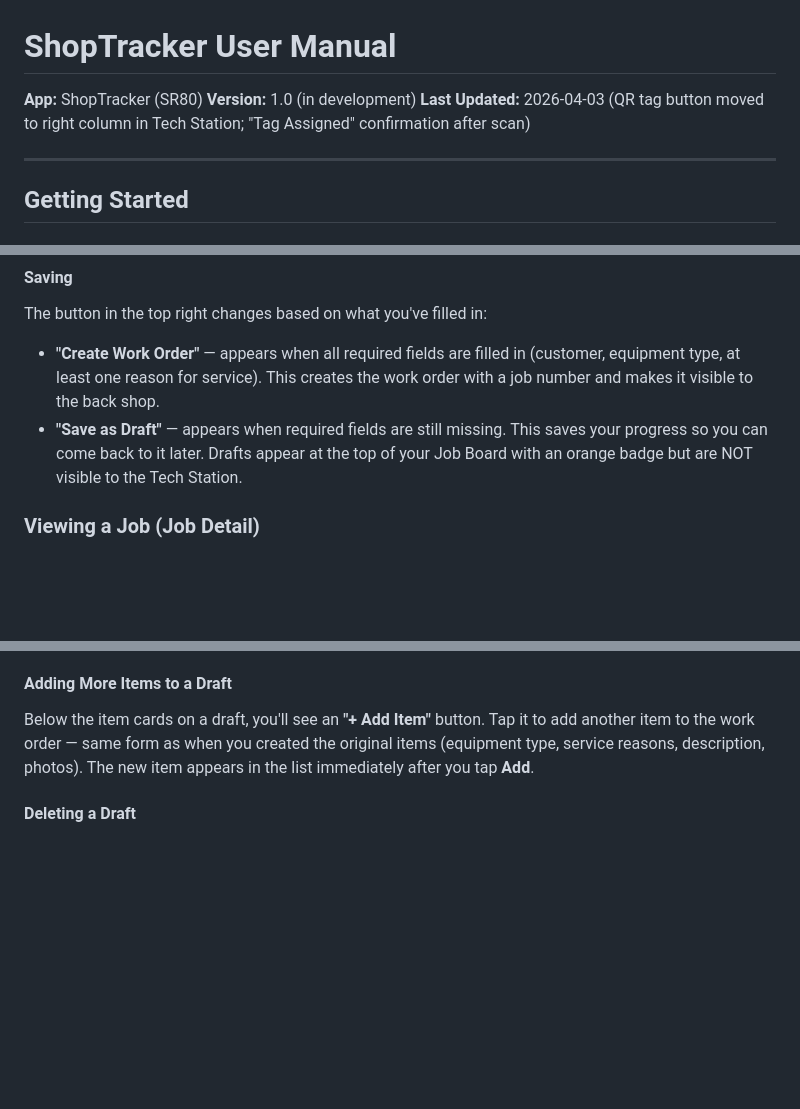
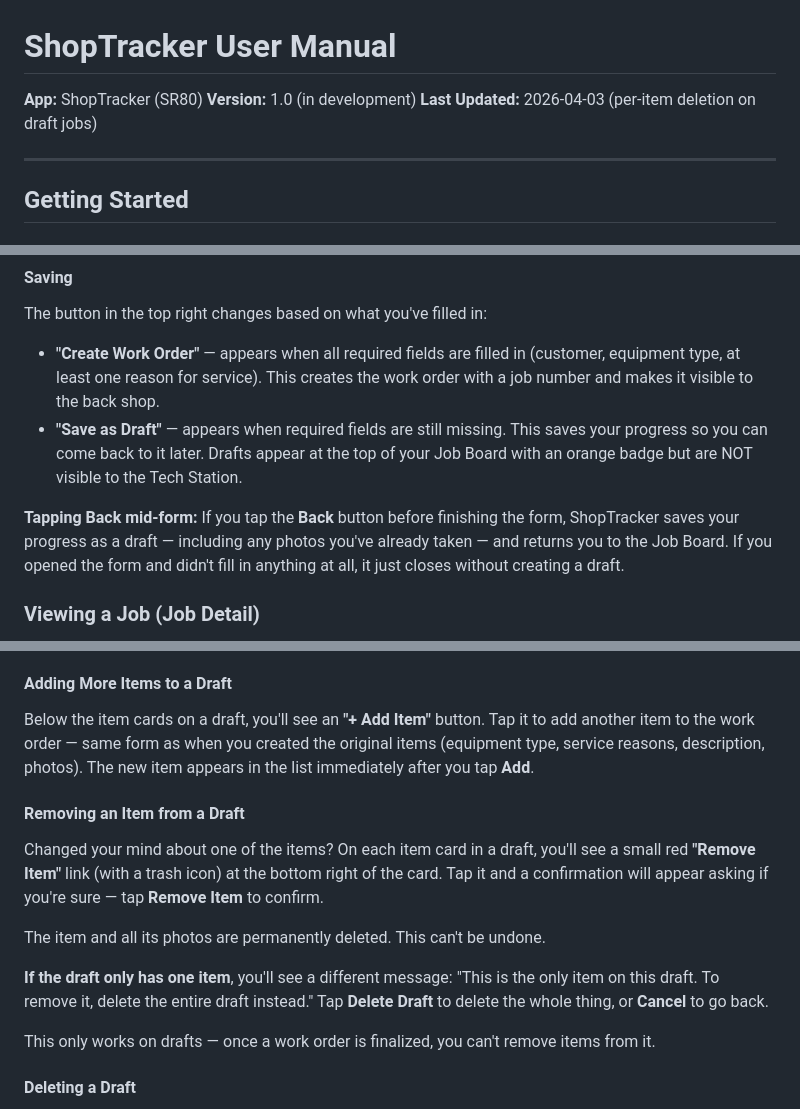
Before and after one commit to bec-archer/SR80-Manuals, a Markdown page: user-manual.md, 3 parts joined by grey strips. GitHub-like rendering; blank space fills up the shorter version.

```diff
--- a/user-manual.md
+++ b/user-manual.md
@@ -2,7 +2,7 @@
 
 **App:** ShopTracker (SR80)
 **Version:** 1.0 (in development)
-**Last Updated:** 2026-04-03 (QR tag button moved to right column in Tech Station; "Tag Assigned" confirmation after scan)
+**Last Updated:** 2026-04-03 (per-item deletion on draft jobs)
 
 ---
 
@@ -247,6 +247,8 @@ The button in the top right changes based on what you've filled in:
 - **"Create Work Order"** — appears when all required fields are filled in (customer, equipment type, at least one reason for service). This creates the work order with a job number and makes it visible to the back shop.
 - **"Save as Draft"** — appears when required fields are still missing. This saves your progress so you can come back to it later. Drafts appear at the top of your Job Board with an orange badge but are NOT visible to the Tech Station.
 
+**Tapping Back mid-form:** If you tap the **Back** button before finishing the form, ShopTracker saves your progress as a draft — including any photos you've already taken — and returns you to the Job Board. If you opened the form and didn't fill in anything at all, it just closes without creating a draft.
+
 ### Viewing a Job (Job Detail)
 
 Tap any card on the Job Board to open the full job detail view. This shows everything about the work order in one place.
@@ -326,6 +328,16 @@ If an item is still missing required fields (like Equipment Type or Reason for S
 #### Adding More Items to a Draft
 
 Below the item cards on a draft, you'll see an **"+ Add Item"** button. Tap it to add another item to the work order — same form as when you created the original items (equipment type, service reasons, description, photos). The new item appears in the list immediately after you tap **Add**.
+
+#### Removing an Item from a Draft
+
+Changed your mind about one of the items? On each item card in a draft, you'll see a small red **"Remove Item"** link (with a trash icon) at the bottom right of the card. Tap it and a confirmation will appear asking if you're sure — tap **Remove Item** to confirm.
+
+The item and all its photos are permanently deleted. This can't be undone.
+
+**If the draft only has one item**, you'll see a different message: "This is the only item on this draft. To remove it, delete the entire draft instead." Tap **Delete Draft** to delete the whole thing, or **Cancel** to go back.
+
+This only works on drafts — once a work order is finalized, you can't remove items from it.
 
 #### Deleting a Draft
 
```
